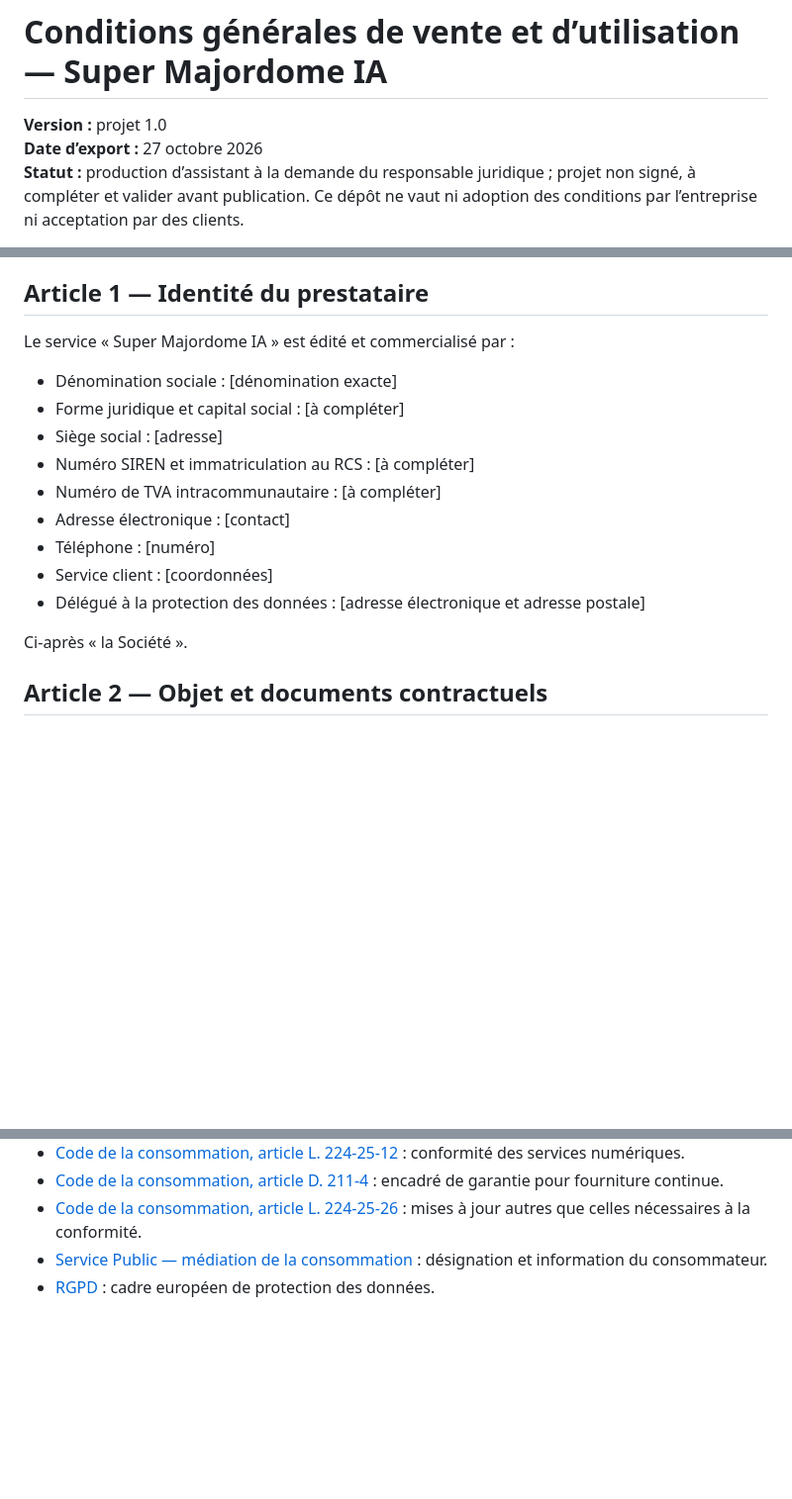
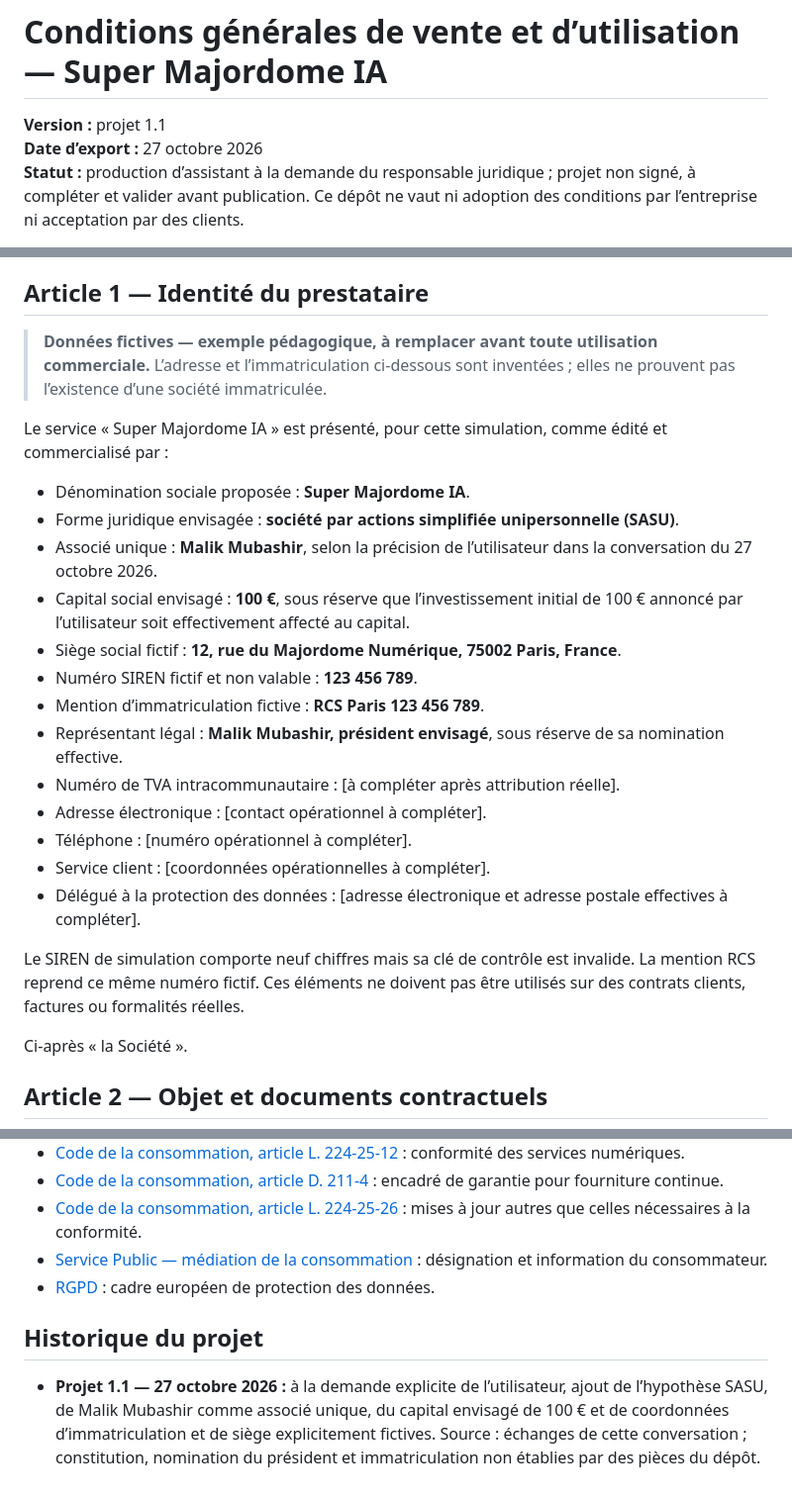
Before and after one commit to malikmubashir/HEC-Group4-Brain, a Markdown page: 7 JURIDIQUE RH/CONTRATS/2026 1027 CGV CGU Super Majordome IA - Projet.md, 3 parts joined by grey strips. Shown at 99% size. GitHub-like rendering; blank space fills up the shorter version.

Commit message:
Précise l’identité pédagogique SASU et les coordonnées fictives dans le projet CGV CGU

```diff
--- a/7 JURIDIQUE RH/CONTRATS/2026 1027 CGV CGU Super Majordome IA - Projet.md
+++ b/7 JURIDIQUE RH/CONTRATS/2026 1027 CGV CGU Super Majordome IA - Projet.md
@@ -1,6 +1,6 @@
 # Conditions générales de vente et d’utilisation — Super Majordome IA
 
-**Version :** projet 1.0
+**Version :** projet 1.1
 **Date d’export :** 27 octobre 2026
 **Statut :** production d’assistant à la demande du responsable juridique ; projet non signé, à compléter et valider avant publication. Ce dépôt ne vaut ni adoption des conditions par l’entreprise ni acceptation par des clients.
 
@@ -14,17 +14,25 @@ Les mentions entre crochets, l’encadré légal de garantie et les engagements
 
 ## Article 1 — Identité du prestataire
 
-Le service « Super Majordome IA » est édité et commercialisé par :
+> **Données fictives — exemple pédagogique, à remplacer avant toute utilisation commerciale.** L’adresse et l’immatriculation ci-dessous sont inventées ; elles ne prouvent pas l’existence d’une société immatriculée.
 
-- Dénomination sociale : [dénomination exacte]
-- Forme juridique et capital social : [à compléter]
-- Siège social : [adresse]
-- Numéro SIREN et immatriculation au RCS : [à compléter]
-- Numéro de TVA intracommunautaire : [à compléter]
-- Adresse électronique : [contact]
-- Téléphone : [numéro]
-- Service client : [coordonnées]
-- Délégué à la protection des données : [adresse électronique et adresse postale]
+Le service « Super Majordome IA » est présenté, pour cette simulation, comme édité et commercialisé par :
+
+- Dénomination sociale proposée : **Super Majordome IA**.
+- Forme juridique envisagée : **société par actions simplifiée unipersonnelle (SASU)**.
+- Associé unique : **Malik Mubashir**, selon la précision de l’utilisateur dans la conversation du 27 octobre 2026.
+- Capital social envisagé : **100 €**, sous réserve que l’investissement initial de 100 € annoncé par l’utilisateur soit effectivement affecté au capital.
+- Siège social fictif : **12, rue du Majordome Numérique, 75002 Paris, France**.
+- Numéro SIREN fictif et non valable : **123 456 789**.
+- Mention d’immatriculation fictive : **RCS Paris 123 456 789**.
+- Représentant légal : **Malik Mubashir, président envisagé**, sous réserve de sa nomination effective.
+- Numéro de TVA intracommunautaire : [à compléter après attribution réelle].
+- Adresse électronique : [contact opérationnel à compléter].
+- Téléphone : [numéro opérationnel à compléter].
+- Service client : [coordonnées opérationnelles à compléter].
+- Délégué à la protection des données : [adresse électronique et adresse postale effectives à compléter].
+
+Le SIREN de simulation comporte neuf chiffres mais sa clé de contrôle est invalide. La mention RCS reprend ce même numéro fictif. Ces éléments ne doivent pas être utilisés sur des contrats clients, factures ou formalités réelles.
 
 Ci-après « la Société ».
 
@@ -292,3 +300,7 @@ Références consultées lors de la rédaction dans la conversation du 27 octobr
 - [Code de la consommation, article L. 224-25-26](https://www.legifrance.gouv.fr/codes/article_lc/LEGIARTI000044133275/2026-07-12) : mises à jour autres que celles nécessaires à la conformité.
 - [Service Public — médiation de la consommation](https://entreprendre.service-public.gouv.fr/vosdroits/F33338) : désignation et information du consommateur.
 - [RGPD](https://eur-lex.europa.eu/eli/reg/2016/679/oj/fra) : cadre européen de protection des données.
+
+## Historique du projet
+
+- **Projet 1.1 — 27 octobre 2026 :** à la demande explicite de l’utilisateur, ajout de l’hypothèse SASU, de Malik Mubashir comme associé unique, du capital envisagé de 100 € et de coordonnées d’immatriculation et de siège explicitement fictives. Source : échanges de cette conversation ; constitution, nomination du président et immatriculation non établies par des pièces du dépôt.
```
